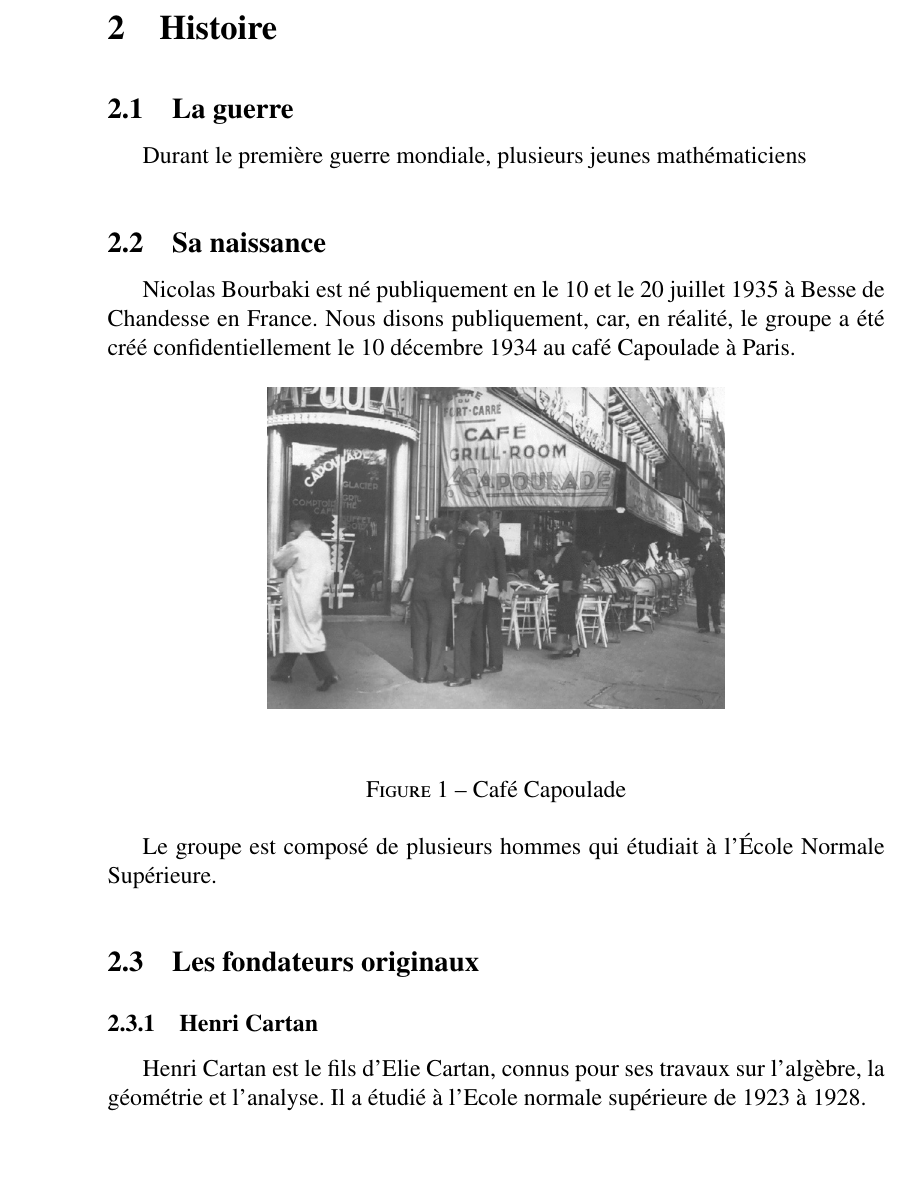
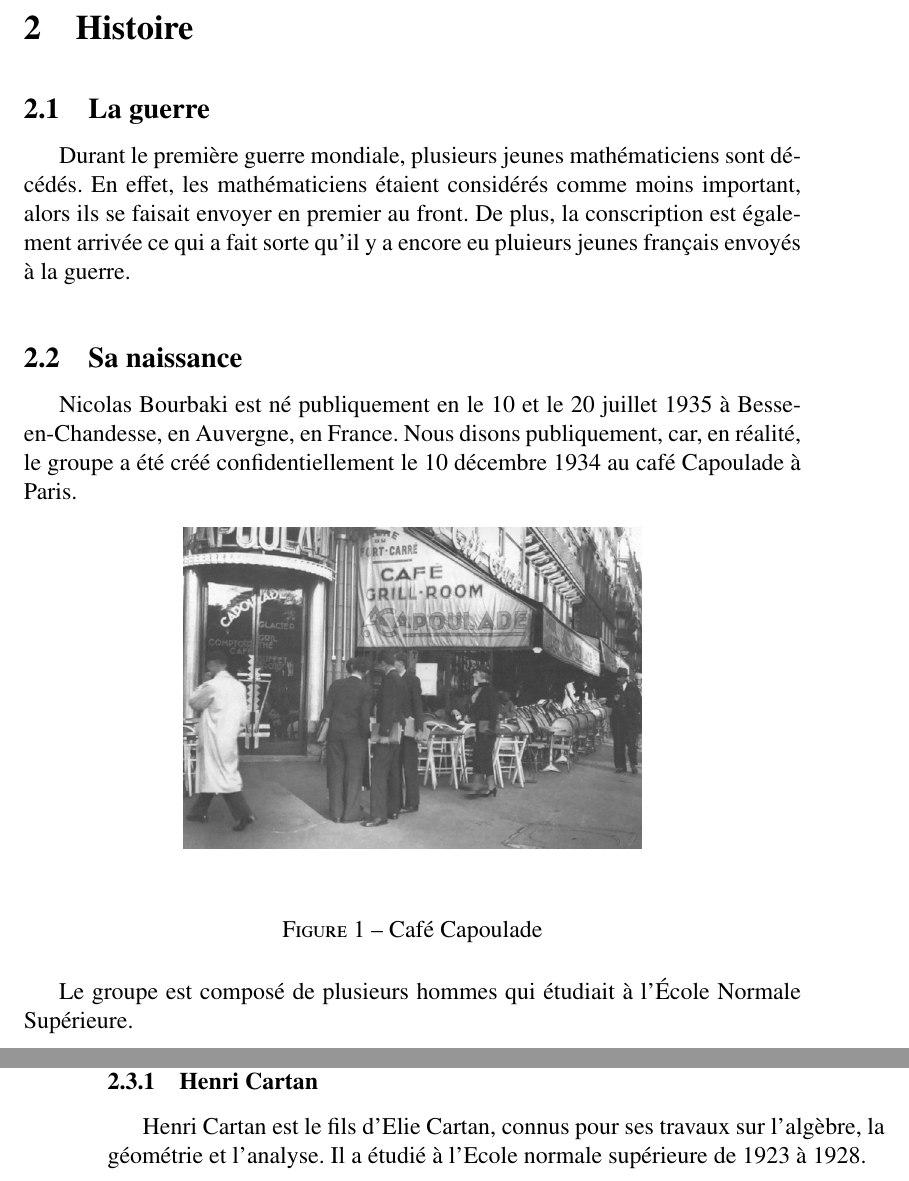
Before and after one commit to Floflo1377/TravailLongBourbaki, a LaTeX document (TravailLongBourbaki.tex): part of page 3 of 7 before the commit and two parts of pages 4 and 5 of 8 after it, the two joined at a grey line, cut so that both start at the same text, the shorter picture padded with empty space. Compiled offline with pdfLaTeX; the source files are stored in an older character set and shown here as Unicode.

```diff
--- a/TravailLongBourbaki.tex
+++ b/TravailLongBourbaki.tex
@@ -58,13 +59,13 @@
 \section{Histoire}
 \subsection{La guerre}
 
-Durant le première guerre mondiale, plusieurs jeunes mathématiciens
+Durant le première guerre mondiale, plusieurs jeunes mathématiciens sont décédés. En effet, les mathématiciens étaient considérés comme moins important, alors ils se faisait envoyer en premier au front. De plus, la conscription est également arrivée ce qui a fait sorte qu'il y a encore eu pluieurs jeunes français envoyés à la guerre.
 
 
 
 
 \subsection{Sa naissance}
-Nicolas Bourbaki est né publiquement en le 10 et le 20 juillet 1935 à Besse de Chandesse en France. Nous disons publiquement, car, en réalité, le groupe a été créé confidentiellement le 10 décembre 1934 au café Capoulade à Paris.
+Nicolas Bourbaki est né publiquement en le 10 et le 20 juillet 1935 à Besse-en-Chandesse, en Auvergne, en France. Nous disons publiquement, car, en réalité, le groupe a été créé confidentiellement le 10 décembre 1934 au café Capoulade à Paris.
 
 	\begin{figure}[h]
 		\begin{center}
@@ -75,7 +76,7 @@
 \end{figure}
 
 Le groupe est composé de plusieurs hommes qui étudiait à l'École Normale Supérieure.
-
+\newpage
 \subsection{Les fondateurs originaux}
 \subsubsection{Henri Cartan}
 Henri Cartan est le fils d'Elie Cartan, connus pour ses travaux sur l'algèbre, la géométrie et l'analyse. Il a étudié à l'Ecole normale supérieure de 1923 à 1928.
```
Also changed, not shown: TravailLongBourbaki.tex (3 more changed lines).
